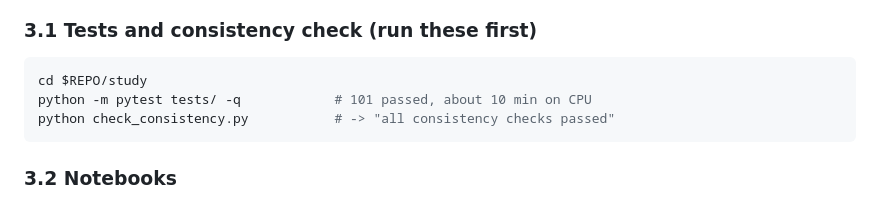
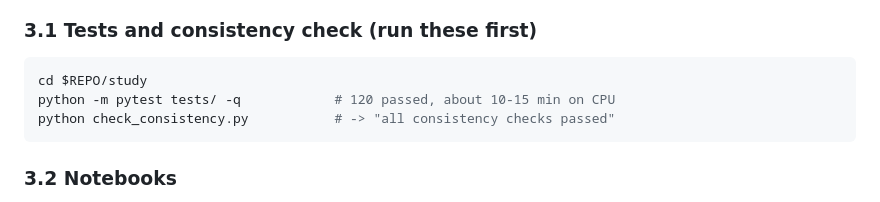
Before and after one commit to amine03-03/RL-Learned-NMPC-with-Residual-Estimation-for-Quadcopter-Control, a Markdown page: README.md, the part around the change. GitHub-like rendering.

Commit message:
README: test suite count is 120 (incl. the ROS-node wiring tests)
Co-Authored-By: Claude Opus 5.5 <noreply@anthropic.com>
Claude-Session: https://claude.ai/code/session_015fCGnHd9AibfPFNiRnrp4s

````diff
--- a/README.md
+++ b/README.md
@@ -143,7 +143,7 @@ cd $REPO && source .venv-study/bin/activate
 
 ```bash
 cd $REPO/study
-python -m pytest tests/ -q            # 101 passed, about 10 min on CPU
+python -m pytest tests/ -q            # 120 passed, about 10-15 min on CPU
 python check_consistency.py           # -> "all consistency checks passed"
 ```
 
````
